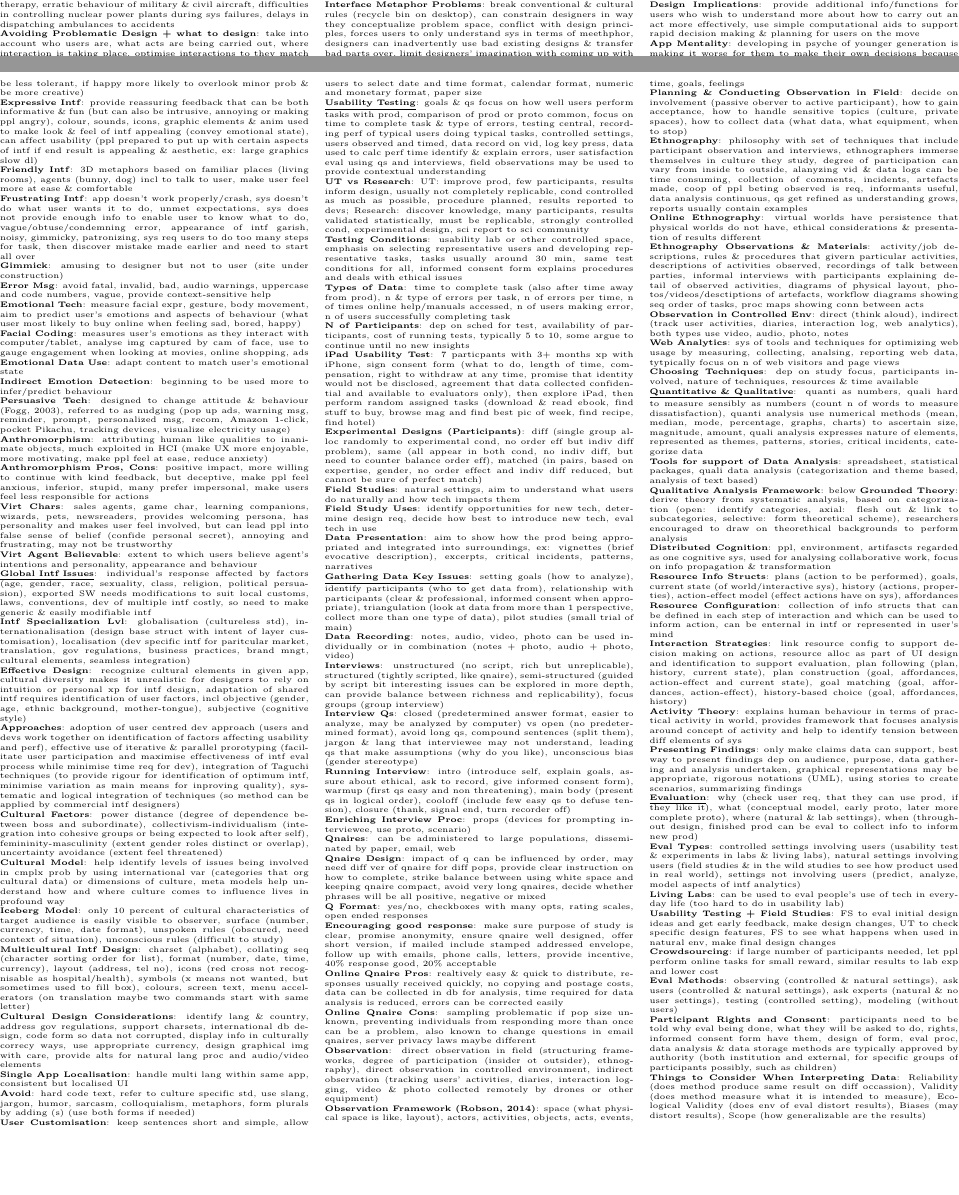
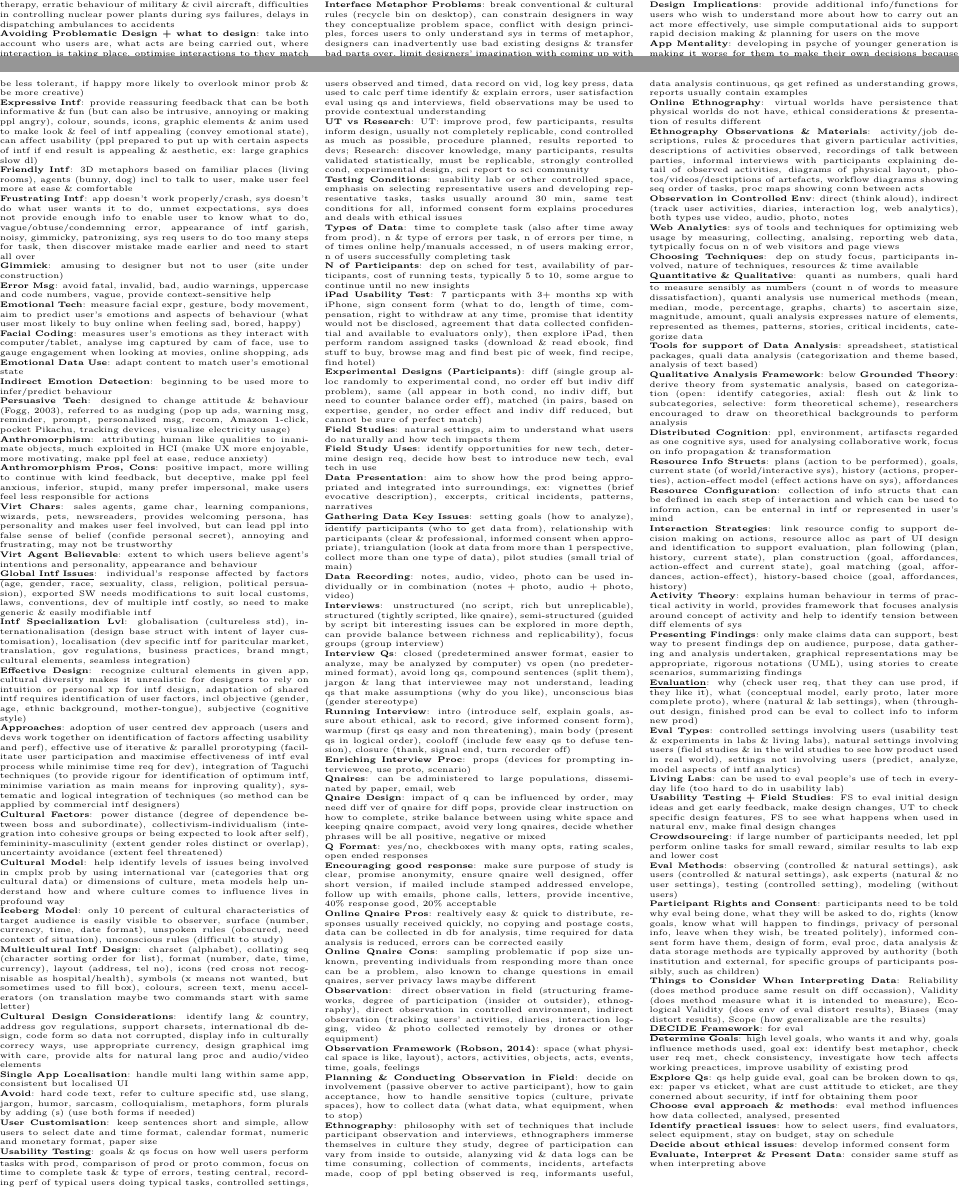
Before and after one commit to X-m7/CourseNotes, a LaTeX document (SENG2260/contents.tex): two parts of pages 1 and 2 of 2, joined at a grey line, cut so that both start at the same text, the shorter picture padded with empty space. Compiled offline with pdfLaTeX.

Commit message:
L9b (DECIDE framework)

```diff
--- a/SENG2260/contents.tex
+++ b/SENG2260/contents.tex
@@ -52,7 +52,7 @@
         \textbf{First steps in formulating CM}: what will users be doing when carrying out tasks, how will sys support tasks, what kind of intf metaphor (if any) will be appropriate, what kinds of interaction modes \& styles to use, always keep in mind when making design decisions how user will understand underlying conceptual model\\
         \textbf{Interface Metaphors}: conceptualizing what we are doing (surf web), conceptual model instantiated at the intf (desktop metaphor), visualizing op (icon of shopping cart for placing items into), designed to be similar to phys entity but also has own properties, can be based on act, obj or both, exploit user's familiar knowledge to help then understand unfamiliar, conjures up essence of unfamiliar act, enabling users to leverage thos to understand more aspects of unfamiliar func ex: material (card, familiar form factor, material properties added, giving appearance \& phys behaviour, like surface of paper)\\
         \textbf{Interface Metaphor Benefits}: makes learning new sys easier, helps users understand underlying conceptual model, can be very innovative \& enable realm of computers \& apps to be made more accessible to greater diversity of users\\
-        \textbf{Interface Metaphor Problems}: break conventional \& cultural rules (recycle bin on desktop), can constrain designers in way they conceptualize problem space, conflict with design principles, forces users to only understand sys in terms of meethphor, designers can inadvertently use bad existing designs \& transfer bad parts over, limit designers' imagination with coming up with new conceptual models\\
+        \textbf{Interface Metaphor Problems}: break conventional \& cultural rules (recycle bin on desktop), can constrain designers in way they conceptualize problem space, conflict with design principles, forces users to only understand sys in terms of metaphor, designers can inadvertently use bad existing designs \& transfer bad parts over, limit designers' imagination with coming up with new conceptual models\\
         \textbf{Interaction Types (CM)}: hybrid often used, support different ways to do same thing, can take longer to learn, more below
         \textbf{Instructing}: issue command, select option, quick \& efficient interaction, good for repetitive kinds of acts performed on multiple objs, ex: word processor, vending machine\\
         \textbf{Conversing}: underlying model of conversation with human, range from simple voice recog menu driven sys to more complex natural lang dialogs, virt agents, toys, robots designed to converse, ex: timetables, search engines, advice giving sys, help sys, allows users (especially novice \& technophobes) to interact with sys in way that is familiar (make them feel comfortable, at ease, less scared), but misunderstanding can arise when sys cannot parse what user says\\
@@ -185,7 +185,14 @@
         \textbf{Usability Testing + Field Studies}: FS to eval initial design ideas and get early feedback, make design changes, UT to check specific design features, FS to see what happens when used in natural env, make final design changes\\
         \textbf{Crowdsourcing}: if large number of participants needed, let ppl perform online tasks for small reward, similar results to lab exp and lower cost\\
         \textbf{Eval Methods}: observing (controlled \& natural settings), ask users (controlled \& natural settings), ask experts (natural \& no user settings), testing (controlled setting), modeling (without users)\\
-        \textbf{Participant Rights and Consent}: participants need to be told why eval being done, what they will be asked to do, rights, informed consent form have them, design of form, eval proc, data analysis \& data storage methods are typically approved by authority (both institution and external, for specific groups of participants possibly, such as children)\\
+        \textbf{Participant Rights and Consent}: participants need to be told why eval being done, what they will be asked to do, rights (know goals, know what will happen to findings, privacy of personal info, leave when they wish, be treated politely), informed consent form have them, design of form, eval proc, data analysis \& data storage methods are typically approved by authority (both institution and external, for specific groups of participants possibly, such as children)\\
         \textbf{Things to Consider When Interpreting Data}: Reliability (does method produce same result on diff occassion), Validity (does method measure what it is intended to measure), Ecological Validity (does env of eval distort results), Biases (may distort results), Scope (how generalizable are the results)\\
+        \underline{\textbf{DECIDE Framework}}: for eval\\
+        \textbf{Determine Goals}: high level goals, who wants it and why, goals influence methods used, goal ex: identify best metaphor, check user req met, check consistency, investigate how tech affects working preactices, improve usability of existing prod\\
+        \textbf{Explore Qs}: qs help guide eval, goal can be broken down to qs, ex: paper vs eticket, what are cust attitude to eticket, are they conerned about security, if intf for obtaining them poor\\
+        \textbf{Choose eval approach \& methods}: eval method influences how data collected, analysed, presented\\
+        \textbf{Identify practical issues}: how to select users, find evaluators, select equipment, stay on budget, stay on schedule\\
+        \textbf{Decide about ethical issues}: develop informed consent form\\
+        \textbf{Evaluate, Interpret \& Present Data}: consider same stuff as when interpreting above\\
     \end{multicols}
     \end{document}
```
Also changed, not shown: SENG2260/contents.pdf.
